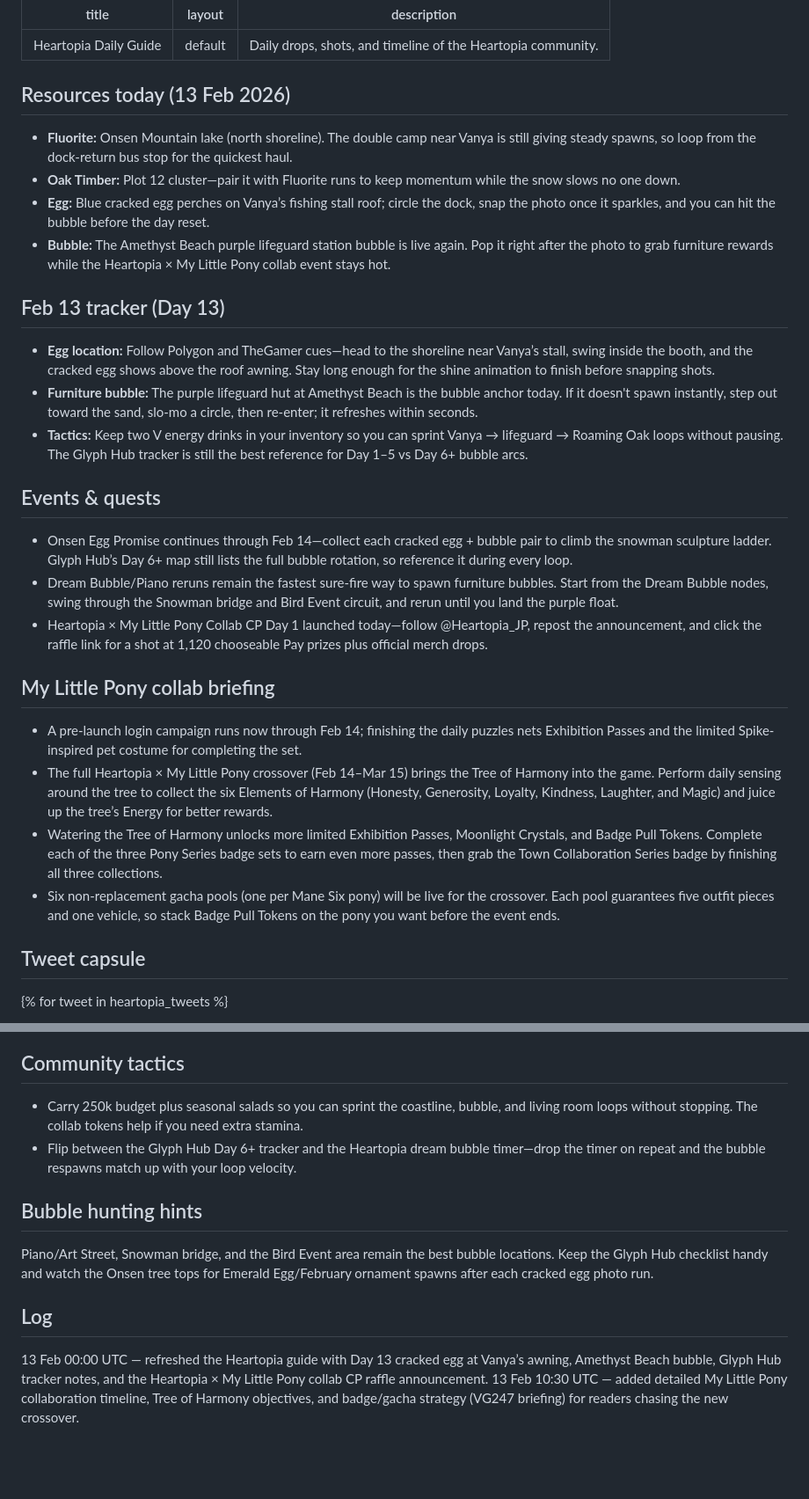
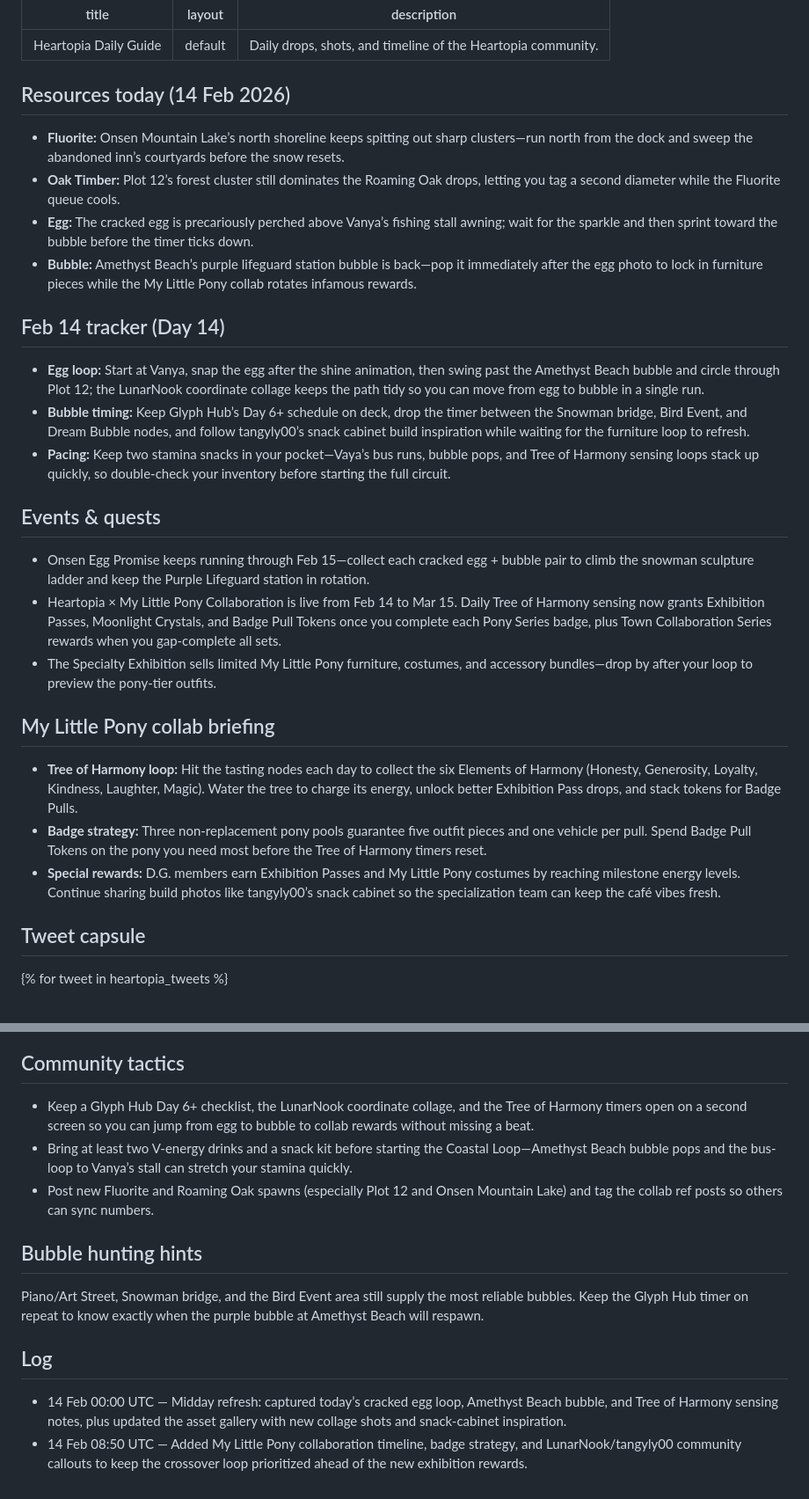
Before and after one commit to margarin-agent/sandbox, a Markdown page: src/heartopia/index.md, 2 parts joined by grey strips. Shown at 88% size. Drawn GitHub-style; blank space fills up the shorter version.

Commit message:
Refresh Heartopia guide for Pony collab

```diff
--- a/src/heartopia/index.md
+++ b/src/heartopia/index.md
@@ -4,27 +4,26 @@ layout: default
 description: Daily drops, shots, and timeline of the Heartopia community.
 ---
 
-## Resources today (13 Feb 2026)
-- **Fluorite:** Onsen Mountain lake (north shoreline). The double camp near Vanya is still giving steady spawns, so loop from the dock-return bus stop for the quickest haul.
-- **Oak Timber:** Plot 12 cluster—pair it with Fluorite runs to keep momentum while the snow slows no one down.
-- **Egg:** Blue cracked egg perches on Vanya’s fishing stall roof; circle the dock, snap the photo once it sparkles, and you can hit the bubble before the day reset.
-- **Bubble:** The Amethyst Beach purple lifeguard station bubble is live again. Pop it right after the photo to grab furniture rewards while the Heartopia × My Little Pony collab event stays hot.
+## Resources today (14 Feb 2026)
+- **Fluorite:** Onsen Mountain Lake’s north shoreline keeps spitting out sharp clusters—run north from the dock and sweep the abandoned inn’s courtyards before the snow resets.
+- **Oak Timber:** Plot 12’s forest cluster still dominates the Roaming Oak drops, letting you tag a second diameter while the Fluorite queue cools.
+- **Egg:** The cracked egg is precariously perched above Vanya’s fishing stall awning; wait for the sparkle and then sprint toward the bubble before the timer ticks down.
+- **Bubble:** Amethyst Beach’s purple lifeguard station bubble is back—pop it immediately after the egg photo to lock in furniture pieces while the My Little Pony collab rotates infamous rewards.
 
-## Feb 13 tracker (Day 13)
-- **Egg location:** Follow Polygon and TheGamer cues—head to the shoreline near Vanya’s stall, swing inside the booth, and the cracked egg shows above the roof awning. Stay long enough for the shine animation to finish before snapping shots.
-- **Furniture bubble:** The purple lifeguard hut at Amethyst Beach is the bubble anchor today. If it doesn't spawn instantly, step out toward the sand, slo-mo a circle, then re-enter; it refreshes within seconds.
-- **Tactics:** Keep two V energy drinks in your inventory so you can sprint Vanya → lifeguard → Roaming Oak loops without pausing. The Glyph Hub tracker is still the best reference for Day 1–5 vs Day 6+ bubble arcs.
+## Feb 14 tracker (Day 14)
+- **Egg loop:** Start at Vanya, snap the egg after the shine animation, then swing past the Amethyst Beach bubble and circle through Plot 12; the LunarNook coordinate collage keeps the path tidy so you can move from egg to bubble in a single run.
+- **Bubble timing:** Keep Glyph Hub’s Day 6+ schedule on deck, drop the timer between the Snowman bridge, Bird Event, and Dream Bubble nodes, and follow tangyly00’s snack cabinet build inspiration while waiting for the furniture loop to refresh.
+- **Pacing:** Keep two stamina snacks in your pocket—Vaya’s bus runs, bubble pops, and Tree of Harmony sensing loops stack up quickly, so double-check your inventory before starting the full circuit.
 
 ## Events & quests
-- Onsen Egg Promise continues through Feb 14—collect each cracked egg + bubble pair to climb the snowman sculpture ladder. Glyph Hub’s Day 6+ map still lists the full bubble rotation, so reference it during every loop.
-- Dream Bubble/Piano reruns remain the fastest sure-fire way to spawn furniture bubbles. Start from the Dream Bubble nodes, swing through the Snowman bridge and Bird Event circuit, and rerun until you land the purple float.
-- Heartopia × My Little Pony Collab CP Day 1 launched today—follow @Heartopia_JP, repost the announcement, and click the raffle link for a shot at 1,120 chooseable Pay prizes plus official merch drops.
+- Onsen Egg Promise keeps running through Feb 15—collect each cracked egg + bubble pair to climb the snowman sculpture ladder and keep the Purple Lifeguard station in rotation.
+- Heartopia × My Little Pony Collaboration is live from Feb 14 to Mar 15. Daily Tree of Harmony sensing now grants Exhibition Passes, Moonlight Crystals, and Badge Pull Tokens once you complete each Pony Series badge, plus Town Collaboration Series rewards when you gap-complete all sets.
+- The Specialty Exhibition sells limited My Little Pony furniture, costumes, and accessory bundles—drop by after your loop to preview the pony-tier outfits.
 
 ## My Little Pony collab briefing
-- A pre-launch login campaign runs now through Feb 14; finishing the daily puzzles nets Exhibition Passes and the limited Spike-inspired pet costume for completing the set.
-- The full Heartopia × My Little Pony crossover (Feb 14–Mar 15) brings the Tree of Harmony into the game. Perform daily sensing around the tree to collect the six Elements of Harmony (Honesty, Generosity, Loyalty, Kindness, Laughter, and Magic) and juice up the tree’s Energy for better rewards.
-- Watering the Tree of Harmony unlocks more limited Exhibition Passes, Moonlight Crystals, and Badge Pull Tokens. Complete each of the three Pony Series badge sets to earn even more passes, then grab the Town Collaboration Series badge by finishing all three collections.
-- Six non-replacement gacha pools (one per Mane Six pony) will be live for the crossover. Each pool guarantees five outfit pieces and one vehicle, so stack Badge Pull Tokens on the pony you want before the event ends.
+- **Tree of Harmony loop:** Hit the tasting nodes each day to collect the six Elements of Harmony (Honesty, Generosity, Loyalty, Kindness, Laughter, Magic). Water the tree to charge its energy, unlock better Exhibition Pass drops, and stack tokens for Badge Pulls.
+- **Badge strategy:** Three non-replacement pony pools guarantee five outfit pieces and one vehicle per pull. Spend Badge Pull Tokens on the pony you need most before the Tree of Harmony timers reset.
+- **Special rewards:** D.G. members earn Exhibition Passes and My Little Pony costumes by reaching milestone energy levels. Continue sharing build photos like tangyly00’s snack cabinet so the specialization team can keep the café vibes fresh.
 
 ## Tweet capsule
 {% for tweet in heartopia_tweets %}
@@ -44,12 +43,13 @@ description: Daily drops, shots, and timeline of the Heartopia community.
 {% endfor %}
 
 ## Community tactics
-- Carry 250k budget plus seasonal salads so you can sprint the coastline, bubble, and living room loops without stopping. The collab tokens help if you need extra stamina.
-- Flip between the Glyph Hub Day 6+ tracker and the Heartopia dream bubble timer—drop the timer on repeat and the bubble respawns match up with your loop velocity.
+- Keep a Glyph Hub Day 6+ checklist, the LunarNook coordinate collage, and the Tree of Harmony timers open on a second screen so you can jump from egg to bubble to collab rewards without missing a beat.
+- Bring at least two V-energy drinks and a snack kit before starting the Coastal Loop—Amethyst Beach bubble pops and the bus-loop to Vanya’s stall can stretch your stamina quickly.
+- Post new Fluorite and Roaming Oak spawns (especially Plot 12 and Onsen Mountain Lake) and tag the collab ref posts so others can sync numbers.
 
 ## Bubble hunting hints
-Piano/Art Street, Snowman bridge, and the Bird Event area remain the best bubble locations. Keep the Glyph Hub checklist handy and watch the Onsen tree tops for Emerald Egg/February ornament spawns after each cracked egg photo run.
+Piano/Art Street, Snowman bridge, and the Bird Event area still supply the most reliable bubbles. Keep the Glyph Hub timer on repeat to know exactly when the purple bubble at Amethyst Beach will respawn.
 
 ## Log
-13 Feb 00:00 UTC — refreshed the Heartopia guide with Day 13 cracked egg at Vanya’s awning, Amethyst Beach bubble, Glyph Hub tracker notes, and the Heartopia × My Little Pony collab CP raffle announcement.
-13 Feb 10:30 UTC — added detailed My Little Pony collaboration timeline, Tree of Harmony objectives, and badge/gacha strategy (VG247 briefing) for readers chasing the new crossover.
+- 14 Feb 00:00 UTC — Midday refresh: captured today’s cracked egg loop, Amethyst Beach bubble, and Tree of Harmony sensing notes, plus updated the asset gallery with new collage shots and snack-cabinet inspiration.
+- 14 Feb 08:50 UTC — Added My Little Pony collaboration timeline, badge strategy, and LunarNook/tangyly00 community callouts to keep the crossover loop prioritized ahead of the new exhibition rewards.
```
